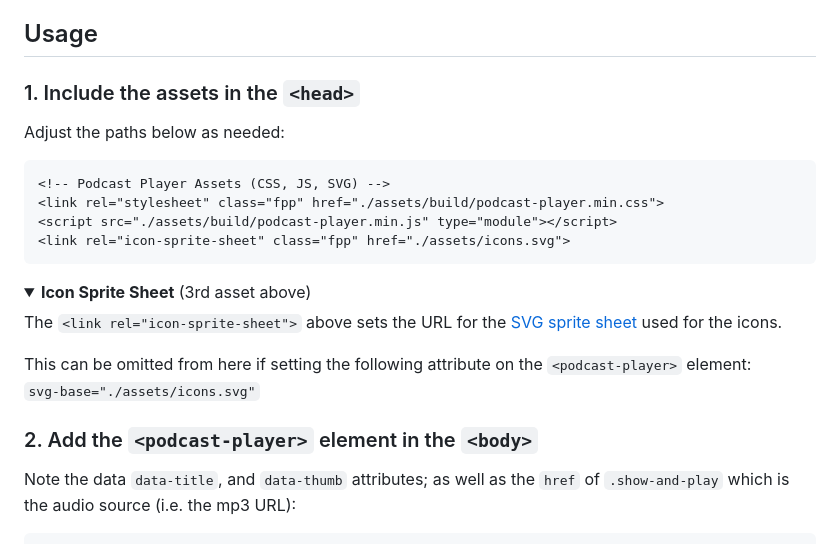
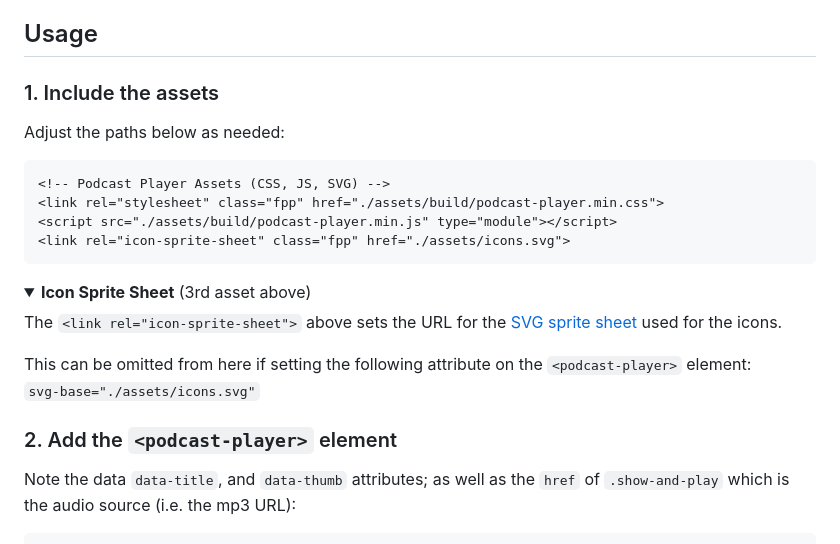
Before and after one commit to nonsalant/fixed-podcast-player, a Markdown page: README.MD, the part around the change. GitHub-like rendering; folded sections open.

```diff
--- a/README.MD
+++ b/README.MD
@@ -10,7 +10,7 @@ Web Component for a sticky audio player and its *Play* button.
 
 ## Usage
 
-### 1. Include the assets in the `<head>`
+### 1. Include the assets
 
 Adjust the paths below as needed:
 
@@ -27,7 +27,7 @@ Adjust the paths below as needed:
 <br><code>svg-base="./assets/icons.svg"</code></p>
 </details>
 
-### 2. Add the `<podcast-player>` element in the `<body>`
+### 2. Add the `<podcast-player>` element
 
 Note the data `data-title`, and `data-thumb` attributes; as well as the `href` of `.show-and-play` which is the audio source (i.e. the mp3 URL):
 
```
